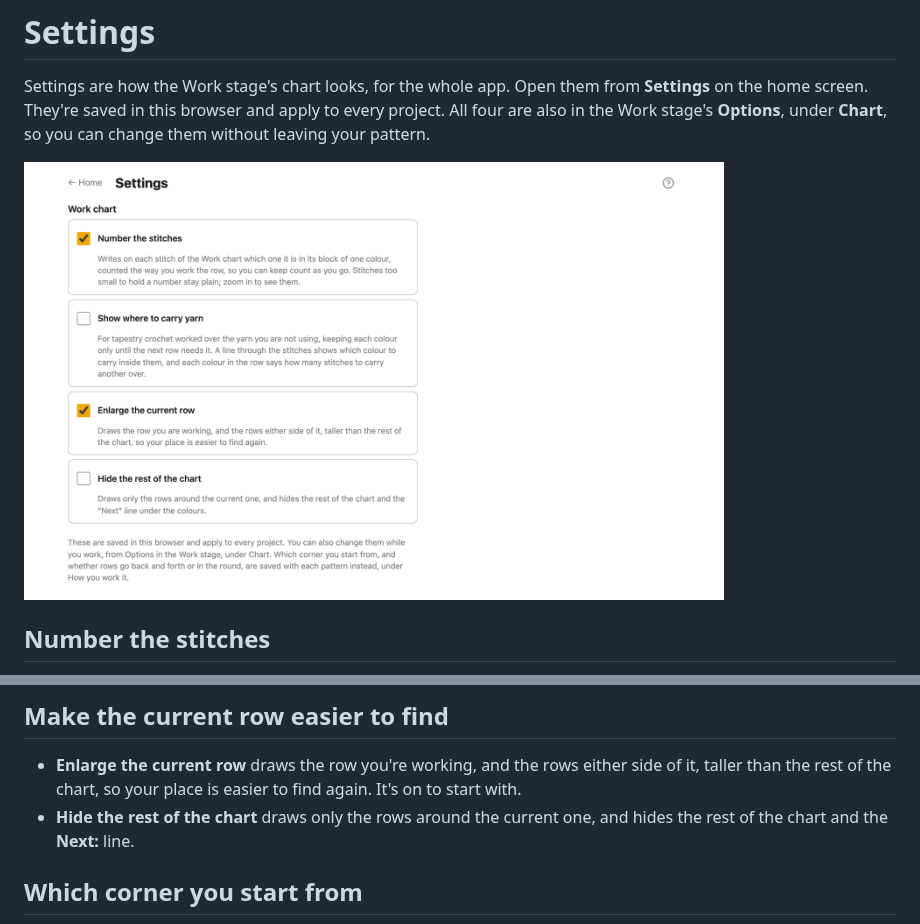
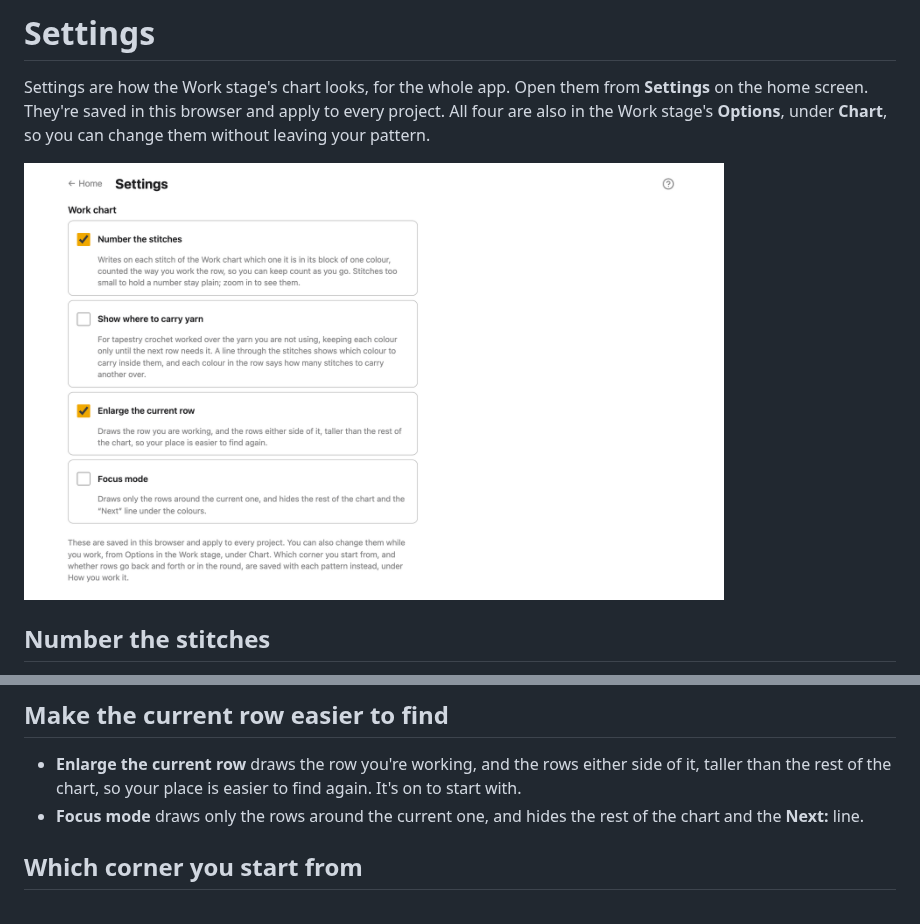
Before and after one commit to matejmojemeno/alpha-pattern-editor, a Markdown page: docs/guide/settings.md, 2 parts joined by grey strips. Rendered like a GitHub page; pictures changed too: docs/guide/media/settings.png.

```diff
--- a/docs/guide/settings.md
+++ b/docs/guide/settings.md
@@ -25,7 +25,7 @@ the stitches, and over how many. It's off to start with. See
 - **Enlarge the current row** draws the row you're working, and the rows either side of
   it, taller than the rest of the chart, so your place is easier to find again. It's on
   to start with.
-- **Hide the rest of the chart** draws only the rows around the current one, and hides
+- **Focus mode** draws only the rows around the current one, and hides
   the rest of the chart and the **Next:** line.
 
 ## Which corner you start from
```
Also changed, not shown: CHANGELOG.md (+5 -2 lines), docs/guide/work.md (+12 -10 lines), 1 other file.
